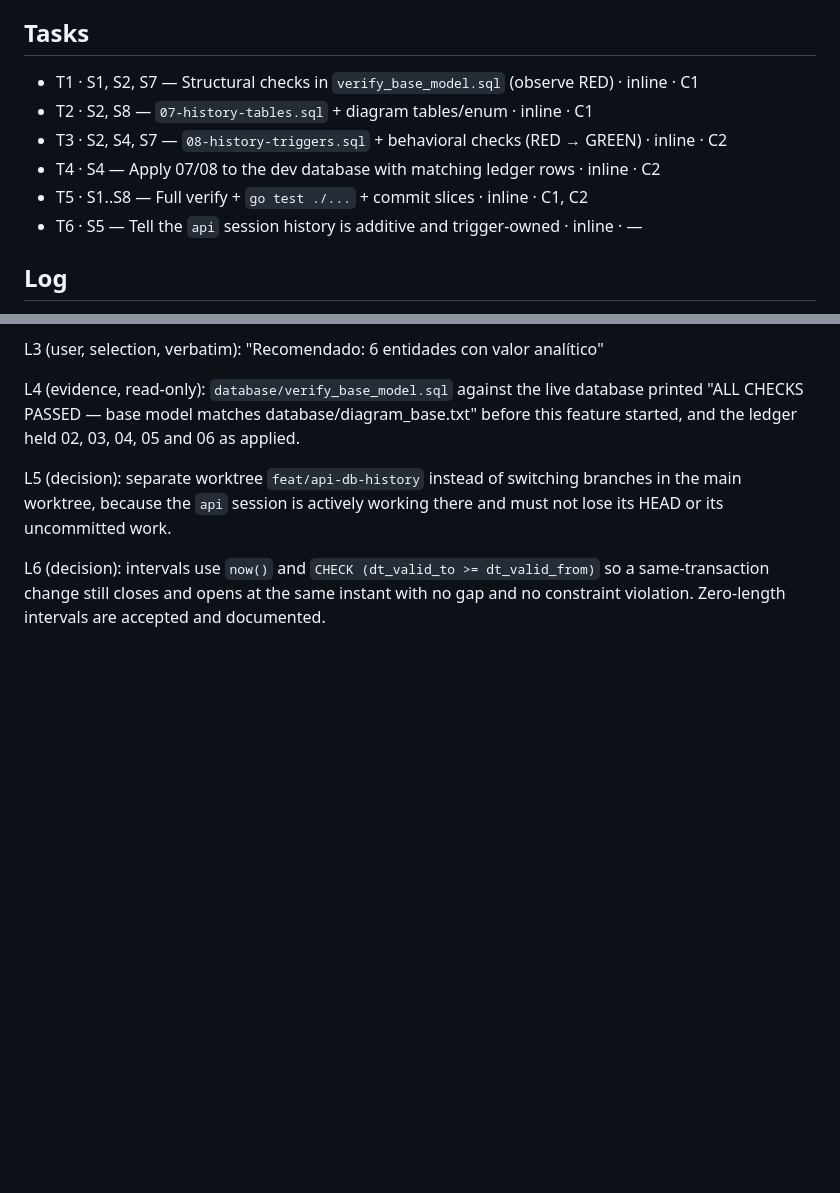
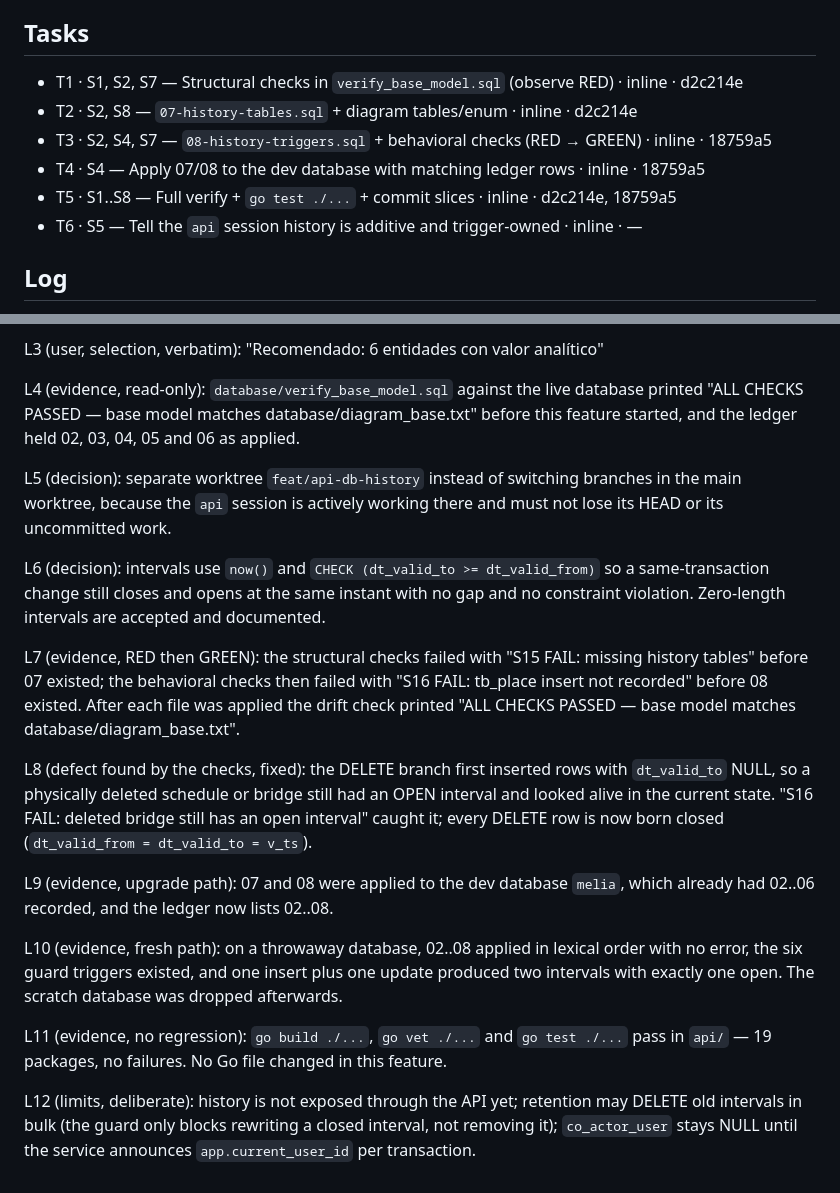
Before and after one commit to ivvanare/ecosystem_complete, a Markdown page: odd/tasks/db-history.md, 2 parts joined by grey strips. Rendered like a GitHub page; blank space fills up the shorter version.

Commit message:
docs(database): record the history feature evidence and its defect
The drift check caught a real defect while the feature was being built: DELETE
rows were born with an open interval, so a physically deleted schedule or bridge
still looked alive in the current state. Records the RED/GREEN sequence, the
fix, the upgrade path, the fresh-database path and the untouched Go suite.

```diff
--- a/odd/tasks/db-history.md
+++ b/odd/tasks/db-history.md
@@ -52,11 +52,11 @@ S8. `database/diagram_base.txt` is the canonical spec and stays the source of tr
 
 ## Tasks
 
-- T1 · S1, S2, S7 — Structural checks in `verify_base_model.sql` (observe RED) · inline · C1
-- T2 · S2, S8 — `07-history-tables.sql` + diagram tables/enum · inline · C1
-- T3 · S2, S4, S7 — `08-history-triggers.sql` + behavioral checks (RED → GREEN) · inline · C2
-- T4 · S4 — Apply 07/08 to the dev database with matching ledger rows · inline · C2
-- T5 · S1..S8 — Full verify + `go test ./...` + commit slices · inline · C1, C2
+- T1 · S1, S2, S7 — Structural checks in `verify_base_model.sql` (observe RED) · inline · d2c214e
+- T2 · S2, S8 — `07-history-tables.sql` + diagram tables/enum · inline · d2c214e
+- T3 · S2, S4, S7 — `08-history-triggers.sql` + behavioral checks (RED → GREEN) · inline · 18759a5
+- T4 · S4 — Apply 07/08 to the dev database with matching ledger rows · inline · 18759a5
+- T5 · S1..S8 — Full verify + `go test ./...` + commit slices · inline · d2c214e, 18759a5
 - T6 · S5 — Tell the `api` session history is additive and trigger-owned · inline · —
 
 ## Log
@@ -78,3 +78,29 @@ its HEAD or its uncommitted work.
 L6 (decision): intervals use `now()` and `CHECK (dt_valid_to >= dt_valid_from)` so a
 same-transaction change still closes and opens at the same instant with no gap and no
 constraint violation. Zero-length intervals are accepted and documented.
+
+L7 (evidence, RED then GREEN): the structural checks failed with "S15 FAIL: missing
+history tables" before 07 existed; the behavioral checks then failed with "S16 FAIL:
+tb_place insert not recorded" before 08 existed. After each file was applied the drift
+check printed "ALL CHECKS PASSED — base model matches database/diagram_base.txt".
+
+L8 (defect found by the checks, fixed): the DELETE branch first inserted rows with
+`dt_valid_to` NULL, so a physically deleted schedule or bridge still had an OPEN
+interval and looked alive in the current state. "S16 FAIL: deleted bridge still has an
+open interval" caught it; every DELETE row is now born closed
+(`dt_valid_from = dt_valid_to = v_ts`).
+
+L9 (evidence, upgrade path): 07 and 08 were applied to the dev database `melia`, which
+already had 02..06 recorded, and the ledger now lists 02..08.
+
+L10 (evidence, fresh path): on a throwaway database, 02..08 applied in lexical order
+with no error, the six guard triggers existed, and one insert plus one update produced
+two intervals with exactly one open. The scratch database was dropped afterwards.
+
+L11 (evidence, no regression): `go build ./...`, `go vet ./...` and `go test ./...` pass
+in `api/` — 19 packages, no failures. No Go file changed in this feature.
+
+L12 (limits, deliberate): history is not exposed through the API yet; retention may
+DELETE old intervals in bulk (the guard only blocks rewriting a closed interval, not
+removing it); `co_actor_user` stays NULL until the service announces
+`app.current_user_id` per transaction.
```
